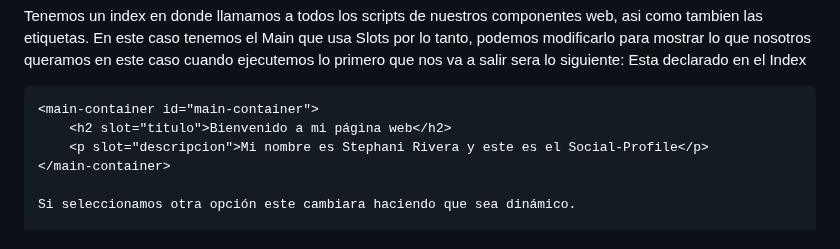
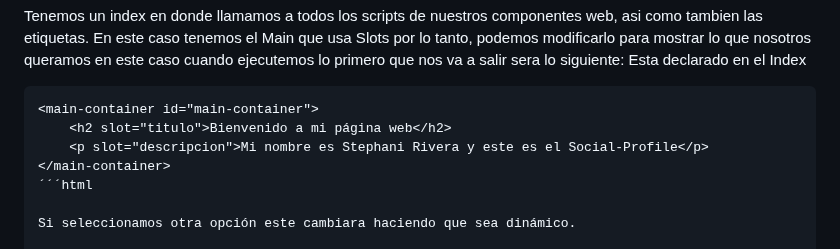
Before and after one commit to StephaniRivera/Laboratorio2, a Markdown page: README.md, the part around the change. Drawn GitHub-style.

```diff
--- a/README.md
+++ b/README.md
@@ -9,6 +9,7 @@ Esta declarado en el Index
     <h2 slot="titulo">Bienvenido a mi página web</h2>
     <p slot="descripcion">Mi nombre es Stephani Rivera y este es el Social-Profile</p>
 </main-container>
+´´´html
 
 Si seleccionamos otra opción este cambiara haciendo que sea dinámico.
 
```
